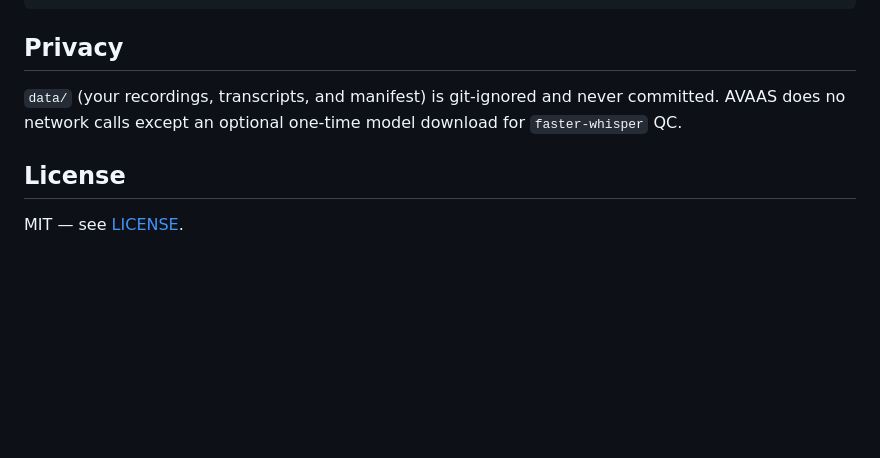
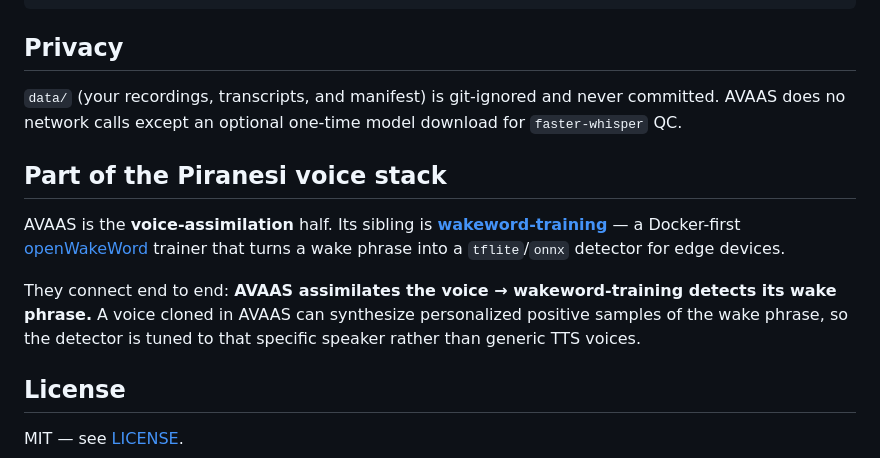
Before and after one commit to KuriGohan-Kamehameha/AVAAS, a Markdown page: README.md, the part around the change. GitHub-like rendering; blank space fills up the shorter version.

Commit message:
README: tie to wakeword-training — part of the Piranesi voice stack

```diff
--- a/README.md
+++ b/README.md
@@ -76,6 +76,12 @@ Dockerfile        container image (python3.12 + ffmpeg + deps)
 committed. AVAAS does no network calls except an optional one-time model download
 for `faster-whisper` QC.
 
+## Part of the Piranesi voice stack
+
+AVAAS is the **voice-assimilation** half. Its sibling is **[wakeword-training](https://github.com/P1R4N351/wakeword-training)** — a Docker-first [openWakeWord](https://github.com/dscripka/openWakeWord) trainer that turns a wake phrase into a `tflite`/`onnx` detector for edge devices.
+
+They connect end to end: **AVAAS assimilates the voice → wakeword-training detects its wake phrase.** A voice cloned in AVAAS can synthesize personalized positive samples of the wake phrase, so the detector is tuned to that specific speaker rather than generic TTS voices.
+
 ## License
 
 MIT — see [LICENSE](LICENSE).
```
